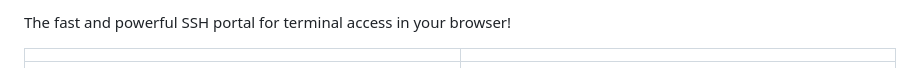
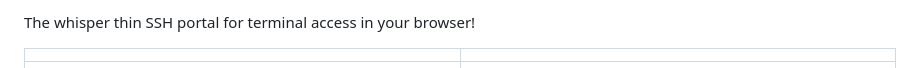
Before and after one commit to fuglaro/WebShush, a Markdown page: README.md, the part around one of its changes. GitHub-like rendering.

```diff
--- a/README.md
+++ b/README.md
@@ -2,5 +2,5 @@
 
-The fast and powerful SSH portal for terminal access in your browser!
+The whisper thin SSH portal for terminal access in your browser!
 
 | <!-- --> | <!-- --> |
 |----|----|
```
Also changed, not shown: other parts of README.md (+1 -1 lines).
